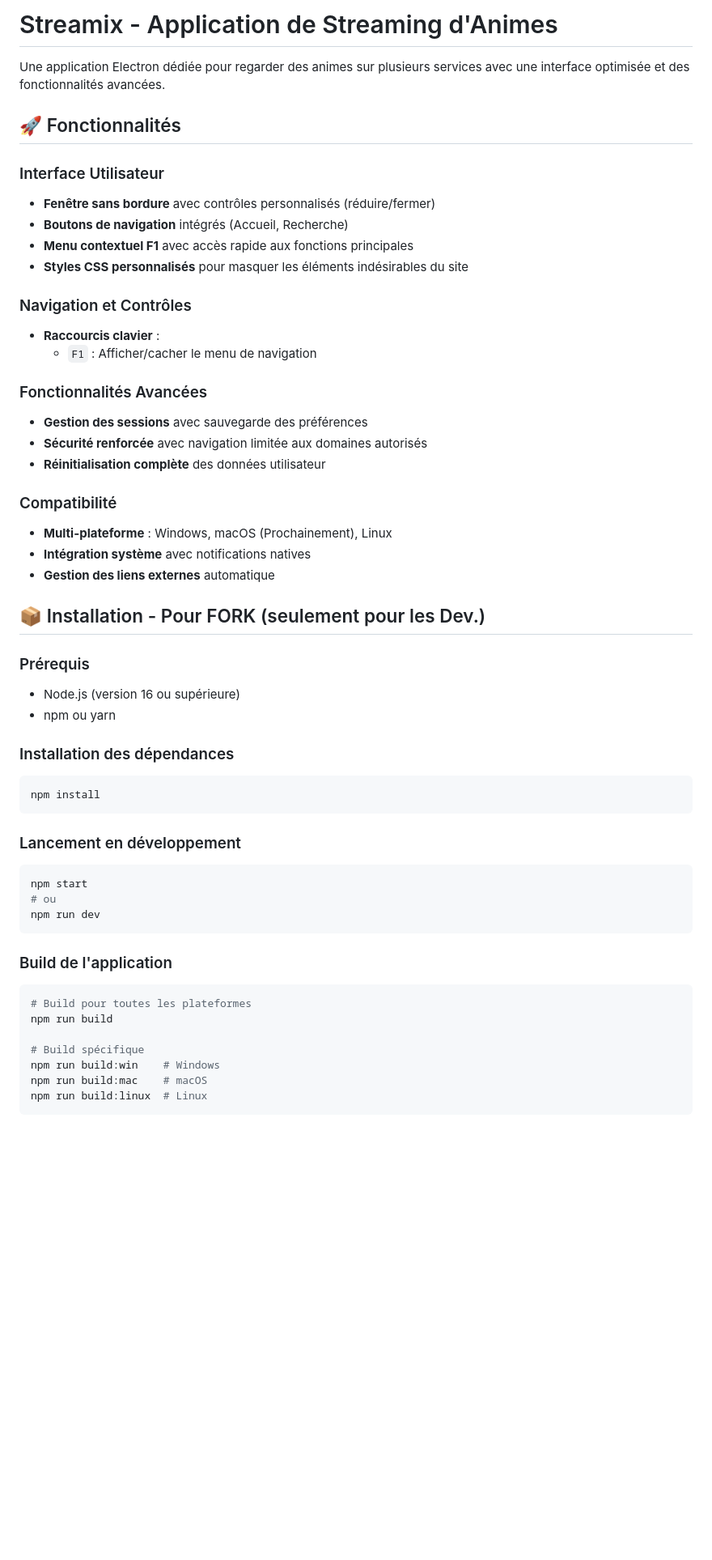
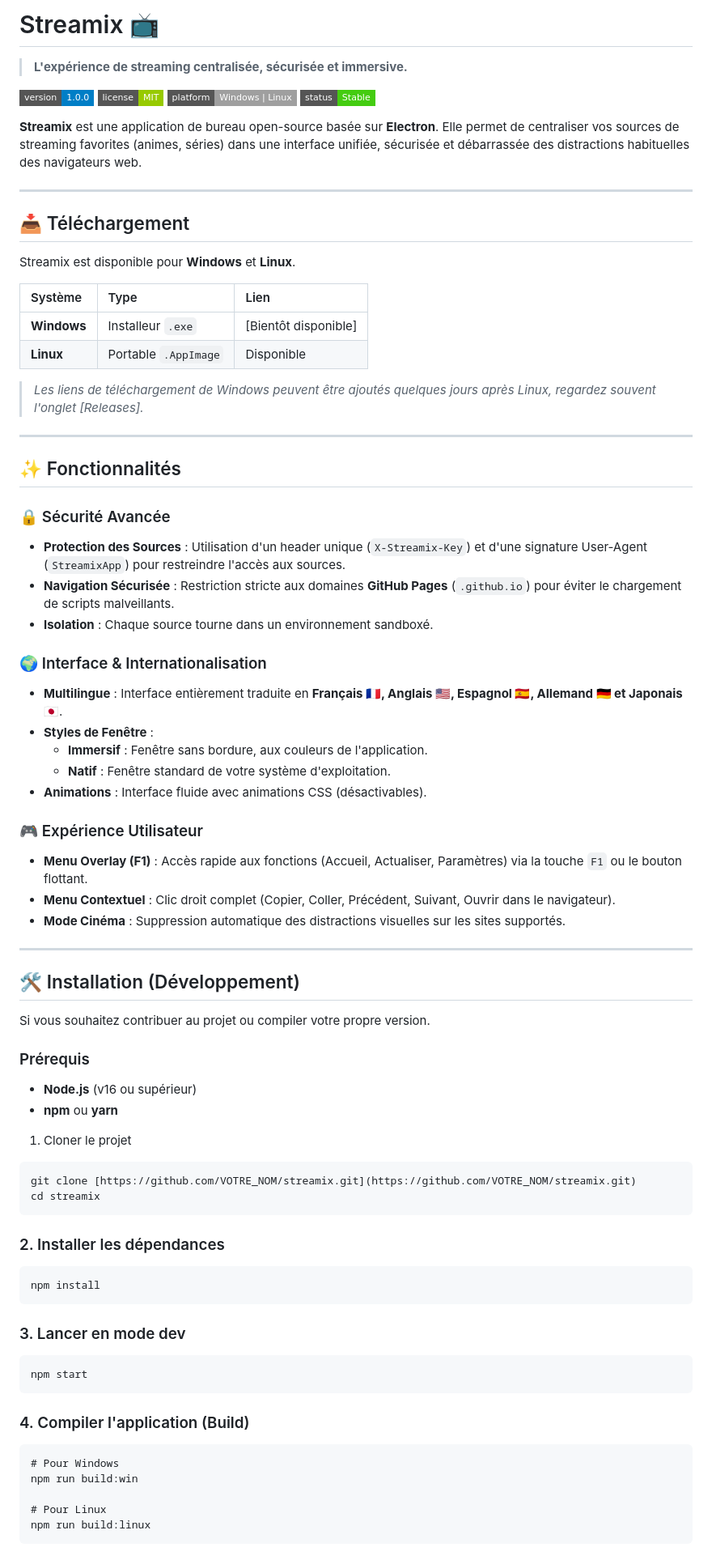
Before and after one commit to Zetsukae/streamix, a Markdown page: README.md, the part around one of its changes. Shown at 81% size. Rendered like a GitHub page; badges without logos; blank space fills up the shorter version.

````diff
--- a/README.md
+++ b/README.md
@@ -1,55 +1,80 @@
-# Streamix - Application de Streaming d'Animes
+# Streamix 📺
 
-Une application Electron dédiée pour regarder des animes sur plusieurs services avec une interface optimisée et des fonctionnalités avancées.
+> **L'expérience de streaming centralisée, sécurisée et immersive.**
 
-## 🚀 Fonctionnalités
+![Version](https://img.shields.io/badge/version-1.0.0-blue?style=flat-square)
+![License](https://img.shields.io/badge/license-MIT-green?style=flat-square)
+![Platform](https://img.shields.io/badge/platform-Windows%20%7C%20Linux-lightgrey?style=flat-square)
+![Status](https://img.shields.io/badge/status-Stable-success?style=flat-square)
 
-### Interface Utilisateur
-- **Fenêtre sans bordure** avec contrôles personnalisés (réduire/fermer)
-- **Boutons de navigation** intégrés (Accueil, Recherche)
-- **Menu contextuel F1** avec accès rapide aux fonctions principales
-- **Styles CSS personnalisés** pour masquer les éléments indésirables du site
+**Streamix** est une application de bureau open-source basée sur **Electron**. Elle permet de centraliser vos sources de streaming favorites (animes, séries) dans une interface unifiée, sécurisée et débarrassée des distractions habituelles des navigateurs web.
 
-### Navigation et Contrôles
-- **Raccourcis clavier** :
-  - `F1` : Afficher/cacher le menu de navigation
+---
 
-### Fonctionnalités Avancées
-- **Gestion des sessions** avec sauvegarde des préférences
-- **Sécurité renforcée** avec navigation limitée aux domaines autorisés
-- **Réinitialisation complète** des données utilisateur
+## 📥 Téléchargement
 
-### Compatibilité
-- **Multi-plateforme** : Windows, macOS (Prochainement), Linux
-- **Intégration système** avec notifications natives
-- **Gestion des liens externes** automatique
+Streamix est disponible pour **Windows** et **Linux**.
 
-## 📦 Installation - Pour FORK (seulement pour les Dev.)
+| Système | Type | Lien |
+| :--- | :--- | :--- |
+| **Windows** | Installeur `.exe` | [Bientôt disponible] |
+| **Linux** | Portable `.AppImage` | Disponible |
+
+> *Les liens de téléchargement de Windows peuvent être ajoutés quelques jours après Linux, regardez souvent l'onglet [Releases].*
+
+---
+
+## ✨ Fonctionnalités
+
+### 🔒 Sécurité Avancée
+* **Protection des Sources** : Utilisation d'un header unique (`X-Streamix-Key`) et d'une signature User-Agent (`StreamixApp`) pour restreindre l'accès aux sources.
+* **Navigation Sécurisée** : Restriction stricte aux domaines **GitHub Pages** (`.github.io`) pour éviter le chargement de scripts malveillants.
+* **Isolation** : Chaque source tourne dans un environnement sandboxé.
+
+### 🌍 Interface & Internationalisation
+* **Multilingue** : Interface entièrement traduite en **Français 🇫🇷, Anglais 🇺🇸, Espagnol 🇪🇸, Allemand 🇩🇪 et Japonais 🇯🇵**.
+* **Styles de Fenêtre** :
+  * **Immersif** : Fenêtre sans bordure, aux couleurs de l'application.
+  * **Natif** : Fenêtre standard de votre système d'exploitation.
+* **Animations** : Interface fluide avec animations CSS (désactivables).
+
+### 🎮 Expérience Utilisateur
+* **Menu Overlay (F1)** : Accès rapide aux fonctions (Accueil, Actualiser, Paramètres) via la touche `F1` ou le bouton flottant.
+* **Menu Contextuel** : Clic droit complet (Copier, Coller, Précédent, Suivant, Ouvrir dans le navigateur).
+* **Mode Cinéma** : Suppression automatique des distractions visuelles sur les sites supportés.
+
+---
+
+## 🛠️ Installation (Développement)
+
+Si vous souhaitez contribuer au projet ou compiler votre propre version.
 
 ### Prérequis
-- Node.js (version 16 ou supérieure)
-- npm ou yarn
+* **Node.js** (v16 ou supérieur)
+* **npm** ou **yarn**
 
-### Installation des dépendances
-```bash
+ 1. Cloner le projet
+```
+git clone [https://github.com/VOTRE_NOM/streamix.git](https://github.com/VOTRE_NOM/streamix.git)
+cd streamix
+```
+
+### 2. Installer les dépendances
+```
 npm install
 ```
 
-### Lancement en développement
-```bash
+### 3. Lancer en mode dev
+```
 npm start
-# ou
-npm run dev
 ```
 
-### Build de l'application
-```bash
-# Build pour toutes les plateformes
-npm run build
+### 4. Compiler l'application (Build)
+```
+# Pour Windows
+npm run build:win
 
-# Build spécifique
-npm run build:win    # Windows
-npm run build:mac    # macOS
-npm run build:linux  # Linux
+# Pour Linux
+npm run build:linux
 ```
 
````
Also changed, not shown: other parts of README.md (+28 -73 lines).
